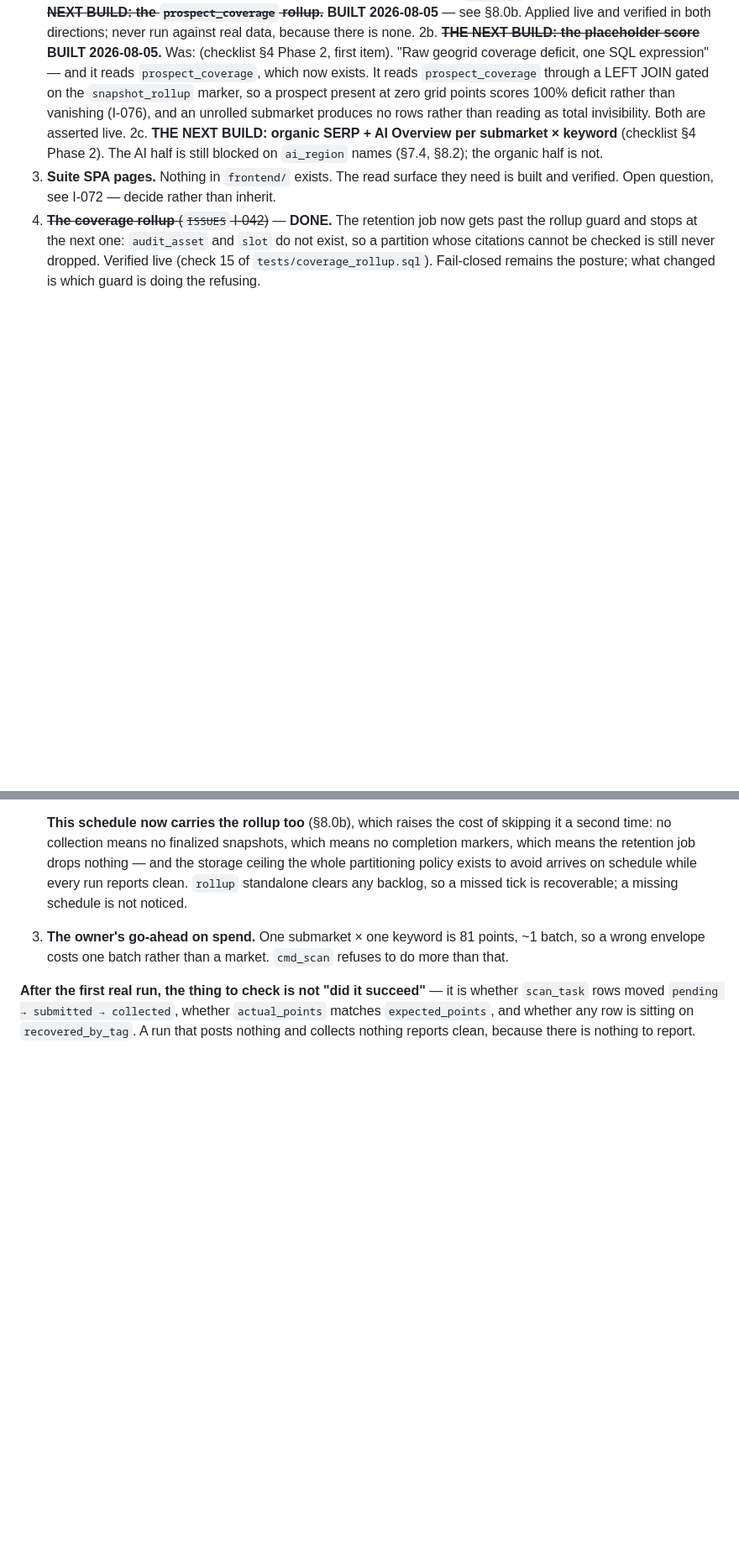
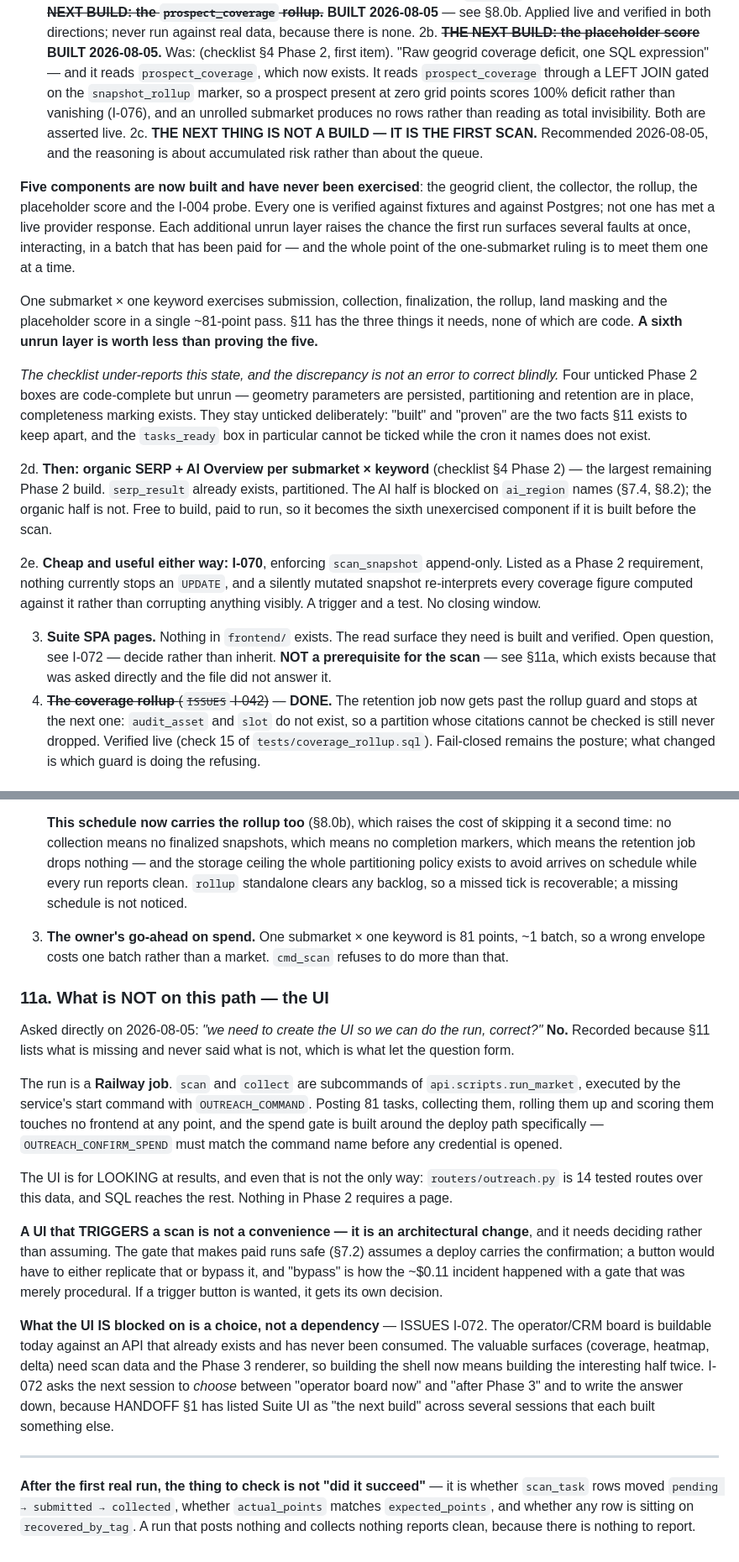
Before and after one commit to kssabraw/ar-tools, a Markdown page: outreach/HANDOFF.md, 2 parts joined by grey strips. Shown at 84% size. Rendered like a GitHub page; blank space fills up the shorter version.

Commit message:
Record what the first scan does NOT need, and recommend the scan over a sixth build (#569)
Asked directly: "we need to create the UI so we can do the run, correct?" No —
and the file permitted the question, which is why it now answers it. New §11a:
the run is a Railway job, `scan` and `collect` are subcommands of run_market,
and no part of posting, collecting, rolling up or scoring touches a frontend.
The UI is for looking at results, and even that has 14 tested routes plus SQL.

§11a also separates the two things that get conflated here. A UI that TRIGGERS
a scan is not a convenience but an architectural change: the spend gate assumes
the deploy carries the confirmation, so a button either replicates it or
bypasses it — and "bypass" is how the ~$0.11 incident happened with a gate that
was merely procedural. And what the UI is blocked on is a CHOICE (I-072), not a
dependency.

§8.1 now recommends the first scan over the next build. Five components are
built and unexercised — geogrid client, collector, rollup, placeholder score,
I-004 probe — and every additional unrun layer raises the chance the first paid
run surfaces several interacting faults at once, which is exactly what the
one-submarket ruling exists to prevent. A sixth unrun layer is worth less than
proving the five.

Also recorded: the Phase 2 checklist UNDER-reports, and that is deliberate.
Four unticked boxes are code-complete but unrun, and "built" versus "proven" is
the distinction §11 exists to keep. The tasks_ready box in particular cannot be
ticked while the cron it names does not exist.

No code changes.

Co-Authored-By: Claude Opus 5 <noreply@anthropic.com>

```diff
--- a/outreach/HANDOFF.md
+++ b/outreach/HANDOFF.md
@@ -393,8 +393,19 @@ implemented and the other must be chosen deliberately before it reaches a prospe
 2. ~~**The maps geogrid client + `tasks_ready` collector.**~~ **BUILT 2026-08-04 (#557)** — see §8.0a. Not run. The owner ruling stands: **first live run is ONE submarket × ONE keyword**, and `cmd_scan` refuses to do more.
 2a. ~~**THE NEXT BUILD: the `prospect_coverage` rollup.**~~ **BUILT 2026-08-05** — see §8.0b. Applied live and verified in both directions; never run against real data, because there is none.
 2b. ~~**THE NEXT BUILD: the placeholder score**~~ **BUILT 2026-08-05.** Was: (checklist §4 Phase 2, first item). "Raw geogrid coverage deficit, one SQL expression" — and it reads `prospect_coverage`, which now exists. It reads `prospect_coverage` through a LEFT JOIN gated on the `snapshot_rollup` marker, so a prospect present at zero grid points scores 100% deficit rather than vanishing (I-076), and an unrolled submarket produces no rows rather than reading as total invisibility. Both are asserted live.
-2c. **THE NEXT BUILD: organic SERP + AI Overview per submarket × keyword** (checklist §4 Phase 2). The AI half is still blocked on `ai_region` names (§7.4, §8.2); the organic half is not.
-3. **Suite SPA pages.** Nothing in `frontend/` exists. The read surface they need is built and verified. Open question, see I-072 — decide rather than inherit.
+2c. **THE NEXT THING IS NOT A BUILD — IT IS THE FIRST SCAN.** Recommended 2026-08-05, and the reasoning is about accumulated risk rather than about the queue.
+
+**Five components are now built and have never been exercised**: the geogrid client, the collector, the rollup, the placeholder score and the I-004 probe. Every one is verified against fixtures and against Postgres; not one has met a live provider response. Each additional unrun layer raises the chance the first run surfaces several faults at once, interacting, in a batch that has been paid for — and the whole point of the one-submarket ruling is to meet them one at a time.
+
+One submarket × one keyword exercises submission, collection, finalization, the rollup, land masking and the placeholder score in a single ~81-point pass. §11 has the three things it needs, none of which are code. **A sixth unrun layer is worth less than proving the five.**
+
+*The checklist under-reports this state, and the discrepancy is not an error to correct blindly.* Four unticked Phase 2 boxes are code-complete but unrun — geometry parameters are persisted, partitioning and retention are in place, completeness marking exists. They stay unticked deliberately: "built" and "proven" are the two facts §11 exists to keep apart, and the `tasks_ready` box in particular cannot be ticked while the cron it names does not exist.
+
+2d. **Then: organic SERP + AI Overview per submarket × keyword** (checklist §4 Phase 2) — the largest remaining Phase 2 build. `serp_result` already exists, partitioned. The AI half is blocked on `ai_region` names (§7.4, §8.2); the organic half is not. Free to build, paid to run, so it becomes the sixth unexercised component if it is built before the scan.
+
+2e. **Cheap and useful either way: I-070**, enforcing `scan_snapshot` append-only. Listed as a Phase 2 requirement, nothing currently stops an `UPDATE`, and a silently mutated snapshot re-interprets every coverage figure computed against it rather than corrupting anything visibly. A trigger and a test. No closing window.
+
+3. **Suite SPA pages.** Nothing in `frontend/` exists. The read surface they need is built and verified. Open question, see I-072 — decide rather than inherit. **NOT a prerequisite for the scan** — see §11a, which exists because that was asked directly and the file did not answer it.
 4. ~~**The coverage rollup** (`ISSUES` I-042)~~ — **DONE.** The retention job now gets past the rollup guard and stops at the next one: `audit_asset` and `slot` do not exist, so a partition whose citations cannot be checked is still never dropped. Verified live (check 15 of `tests/coverage_rollup.sql`). Fail-closed remains the posture; what changed is which guard is doing the refusing.
 
 ### 8.2 Blocked on a human
@@ -499,4 +510,34 @@ Three things stand in between, and none of them are code:
 
 3. **The owner's go-ahead on spend.** One submarket × one keyword is 81 points, ~1 batch, so a wrong envelope costs one batch rather than a market. `cmd_scan` refuses to do more than that.
 
+### 11a. What is NOT on this path — the UI
+
+Asked directly on 2026-08-05: *"we need to create the UI so we can do the run, correct?"* **No.**
+Recorded because §11 lists what is missing and never said what is not, which is what let the
+question form.
+
+The run is a **Railway job**. `scan` and `collect` are subcommands of `api.scripts.run_market`,
+executed by the service's start command with `OUTREACH_COMMAND`. Posting 81 tasks, collecting
+them, rolling them up and scoring them touches no frontend at any point, and the spend gate is
+built around the deploy path specifically — `OUTREACH_CONFIRM_SPEND` must match the command name
+before any credential is opened.
+
+The UI is for LOOKING at results, and even that is not the only way: `routers/outreach.py` is 14
+tested routes over this data, and SQL reaches the rest. Nothing in Phase 2 requires a page.
+
+**A UI that TRIGGERS a scan is not a convenience — it is an architectural change**, and it needs
+deciding rather than assuming. The gate that makes paid runs safe (§7.2) assumes a deploy carries
+the confirmation; a button would have to either replicate that or bypass it, and "bypass" is how
+the ~$0.11 incident happened with a gate that was merely procedural. If a trigger button is
+wanted, it gets its own decision.
+
+**What the UI IS blocked on is a choice, not a dependency** — ISSUES I-072. The operator/CRM board
+is buildable today against an API that already exists and has never been consumed. The valuable
+surfaces (coverage, heatmap, delta) need scan data and the Phase 3 renderer, so building the shell
+now means building the interesting half twice. I-072 asks the next session to *choose* between
+"operator board now" and "after Phase 3" and to write the answer down, because HANDOFF §1 has
+listed Suite UI as "the next build" across several sessions that each built something else.
+
+---
+
 **After the first real run, the thing to check is not "did it succeed"** — it is whether `scan_task` rows moved `pending → submitted → collected`, whether `actual_points` matches `expected_points`, and whether any row is sitting on `recovered_by_tag`. A run that posts nothing and collects nothing reports clean, because there is nothing to report.
```
Also changed, not shown: other parts of outreach/HANDOFF.md (+3 -3 lines).
